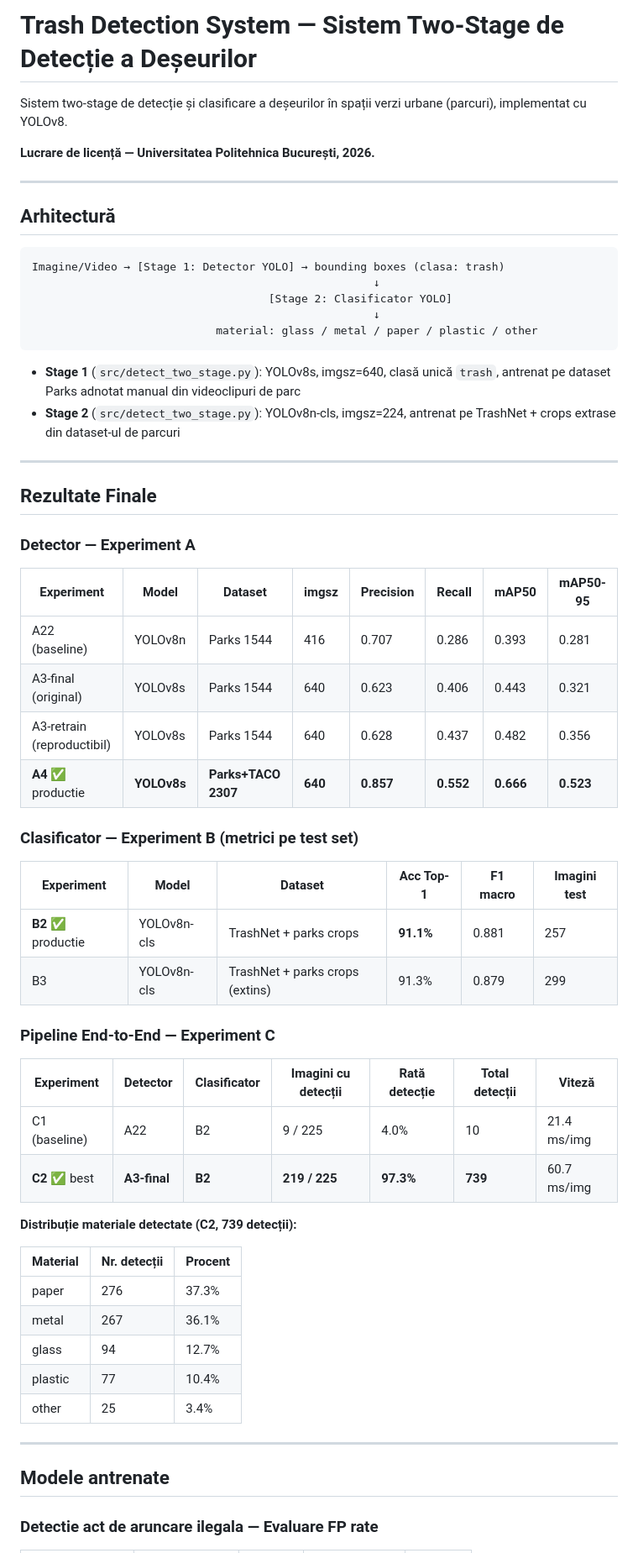
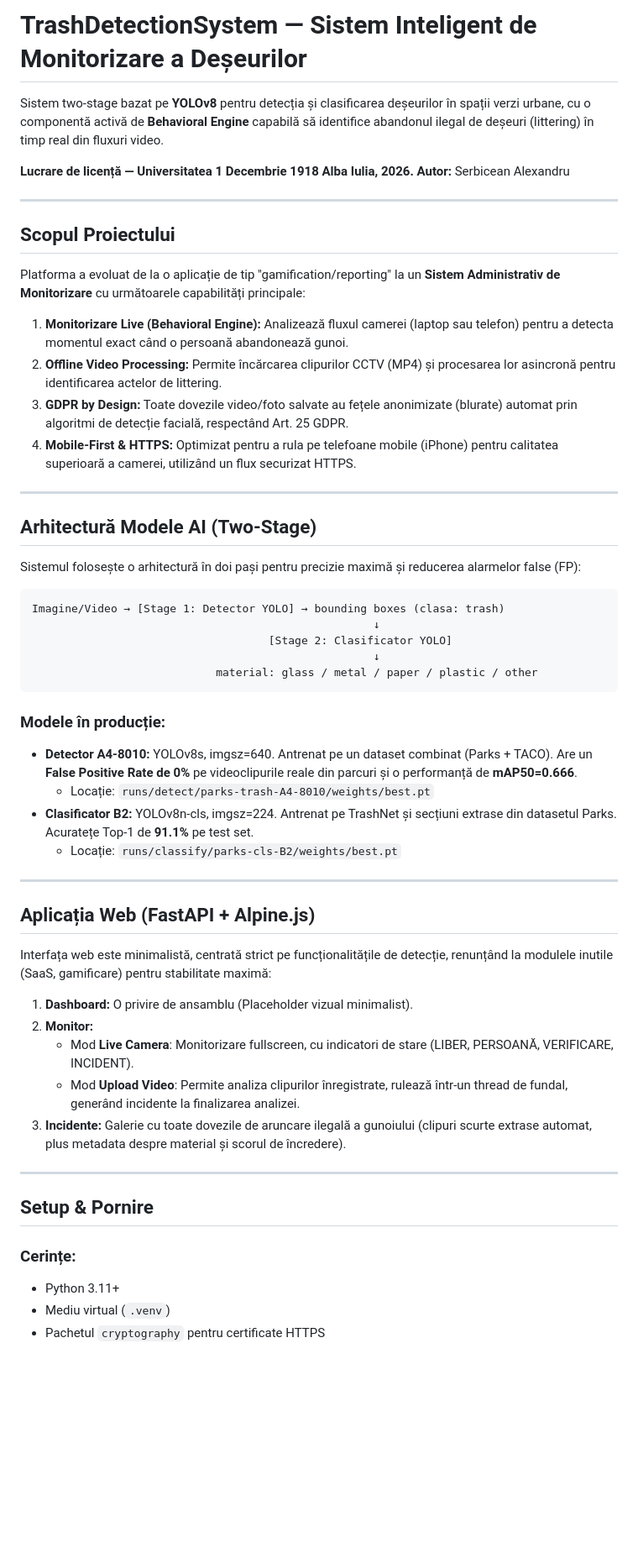
Before and after one commit to SerbiceanAlex/TrashDetectionSystem, a Markdown page: README.md, the part around one of its changes. Shown at 84% size. GitHub-like rendering; blank space fills up the shorter version.

````diff
--- a/README.md
+++ b/README.md
@@ -1,12 +1,25 @@
-# Trash Detection System — Sistem Two-Stage de Detecție a Deșeurilor
+# TrashDetectionSystem — Sistem Inteligent de Monitorizare a Deșeurilor
 
-Sistem two-stage de detecție și clasificare a deșeurilor în spații verzi urbane (parcuri), implementat cu YOLOv8.
+Sistem two-stage bazat pe **YOLOv8** pentru detecția și clasificarea deșeurilor în spații verzi urbane, cu o componentă activă de **Behavioral Engine** capabilă să identifice abandonul ilegal de deșeuri (littering) în timp real din fluxuri video.
 
-**Lucrare de licență — Universitatea Politehnica București, 2026.**
+**Lucrare de licență — Universitatea 1 Decembrie 1918 Alba Iulia, 2026.**
+**Autor:** Serbicean Alexandru
 
 ---
 
-## Arhitectură
+## Scopul Proiectului
+
+Platforma a evoluat de la o aplicație de tip "gamification/reporting" la un **Sistem Administrativ de Monitorizare** cu următoarele capabilități principale:
+1. **Monitorizare Live (Behavioral Engine):** Analizează fluxul camerei (laptop sau telefon) pentru a detecta momentul exact când o persoană abandonează gunoi.
+2. **Offline Video Processing:** Permite încărcarea clipurilor CCTV (MP4) și procesarea lor asincronă pentru identificarea actelor de littering.
+3. **GDPR by Design:** Toate dovezile video/foto salvate au fețele anonimizate (blurate) automat prin algoritmi de detecție facială, respectând Art. 25 GDPR.
+4. **Mobile-First & HTTPS:** Optimizat pentru a rula pe telefoane mobile (iPhone) pentru calitatea superioară a camerei, utilizând un flux securizat HTTPS.
+
+---
+
+## Arhitectură Modele AI (Two-Stage)
+
+Sistemul folosește o arhitectură în doi pași pentru precizie maximă și reducerea alarmelor false (FP):
 
 ```
 Imagine/Video → [Stage 1: Detector YOLO] → bounding boxes (clasa: trash)
@@ -16,49 +29,30 @@ Imagine/Video → [Stage 1: Detector YOLO] → bounding boxes (clasa: trash)
                             material: glass / metal / paper / plastic / other
 ```
 
-- **Stage 1** (`src/detect_two_stage.py`): YOLOv8s, imgsz=640, clasă unică `trash`, antrenat pe dataset Parks adnotat manual din videoclipuri de parc
-- **Stage 2** (`src/detect_two_stage.py`): YOLOv8n-cls, imgsz=224, antrenat pe TrashNet + crops extrase din dataset-ul de parcuri
+### Modele în producție:
+- **Detector A4-8010:** YOLOv8s, imgsz=640. Antrenat pe un dataset combinat (Parks + TACO). Are un **False Positive Rate de 0%** pe videoclipurile reale din parcuri și o performanță de **mAP50=0.666**.
+  - Locație: `runs/detect/parks-trash-A4-8010/weights/best.pt`
+- **Clasificator B2:** YOLOv8n-cls, imgsz=224. Antrenat pe TrashNet și secțiuni extrase din datasetul Parks. Acuratețe Top-1 de **91.1%** pe test set.
+  - Locație: `runs/classify/parks-cls-B2/weights/best.pt`
 
 ---
 
-## Rezultate Finale
+## Aplicația Web (FastAPI + Alpine.js)
 
-### Detector — Experiment A
+Interfața web este minimalistă, centrată strict pe funcționalitățile de detecție, renunțând la modulele inutile (SaaS, gamificare) pentru stabilitate maximă:
 
-| Experiment | Model | Dataset | imgsz | Precision | Recall | **mAP50** | mAP50-95 |
-|------------|-------|---------|-------|-----------|--------|-----------|----------|
-| A22 (baseline) | YOLOv8n | Parks 1544 | 416 | 0.707 | 0.286 | 0.393 | 0.281 |
-| A3-final (original) | YOLOv8s | Parks 1544 | 640 | 0.623 | 0.406 | 0.443 | 0.321 |
-| A3-retrain (reproductibil) | YOLOv8s | Parks 1544 | 640 | 0.628 | 0.437 | 0.482 | 0.356 |
-| **A4** ✅ productie | **YOLOv8s** | **Parks+TACO 2307** | **640** | **0.857** | **0.552** | **0.666** | **0.523** |
-
-### Clasificator — Experiment B (metrici pe test set)
-
-| Experiment | Model | Dataset | **Acc Top-1** | **F1 macro** | Imagini test |
-|------------|-------|---------|---------------|--------------|--------------|
-| **B2** ✅ productie | YOLOv8n-cls | TrashNet + parks crops | **91.1%** | 0.881 | 257 |
-| B3 | YOLOv8n-cls | TrashNet + parks crops (extins) | 91.3% | 0.879 | 299 |
-
-### Pipeline End-to-End — Experiment C
-
-| Experiment | Detector | Clasificator | Imagini cu detecții | **Rată detecție** | Total detecții | Viteză |
-|------------|----------|--------------|---------------------|-------------------|----------------|--------|
-| C1 (baseline) | A22 | B2 | 9 / 225 | 4.0% | 10 | 21.4 ms/img |
-| **C2** ✅ best | **A3-final** | **B2** | **219 / 225** | **97.3%** | **739** | 60.7 ms/img |
-
-**Distribuție materiale detectate (C2, 739 detecții):**
-
-| Material | Nr. detecții | Procent |
-|----------|-------------|---------|
-| paper    | 276 | 37.3% |
-| metal    | 267 | 36.1% |
-| glass    | 94  | 12.7% |
-| plastic  | 77  | 10.4% |
-| other    | 25  | 3.4%  |
+1. **Dashboard:** O privire de ansamblu (Placeholder vizual minimalist).
+2. **Monitor:**
+   - Mod **Live Camera**: Monitorizare fullscreen, cu indicatori de stare (LIBER, PERSOANĂ, VERIFICARE, INCIDENT).
+   - Mod **Upload Video**: Permite analiza clipurilor înregistrate, rulează într-un thread de fundal, generând incidente la finalizarea analizei.
+3. **Incidente:** Galerie cu toate dovezile de aruncare ilegală a gunoiului (clipuri scurte extrase automat, plus metadata despre material și scorul de încredere).
 
 ---
 
-## Modele antrenate
+## Setup & Pornire
 
-### Detectie act de aruncare ilegala — Evaluare FP rate
+### Cerințe:
+- Python 3.11+
+- Mediu virtual (`.venv`)
+- Pachetul `cryptography` pentru certificate HTTPS
 
````
Also changed, not shown: other parts of README.md (+40 -187 lines).
